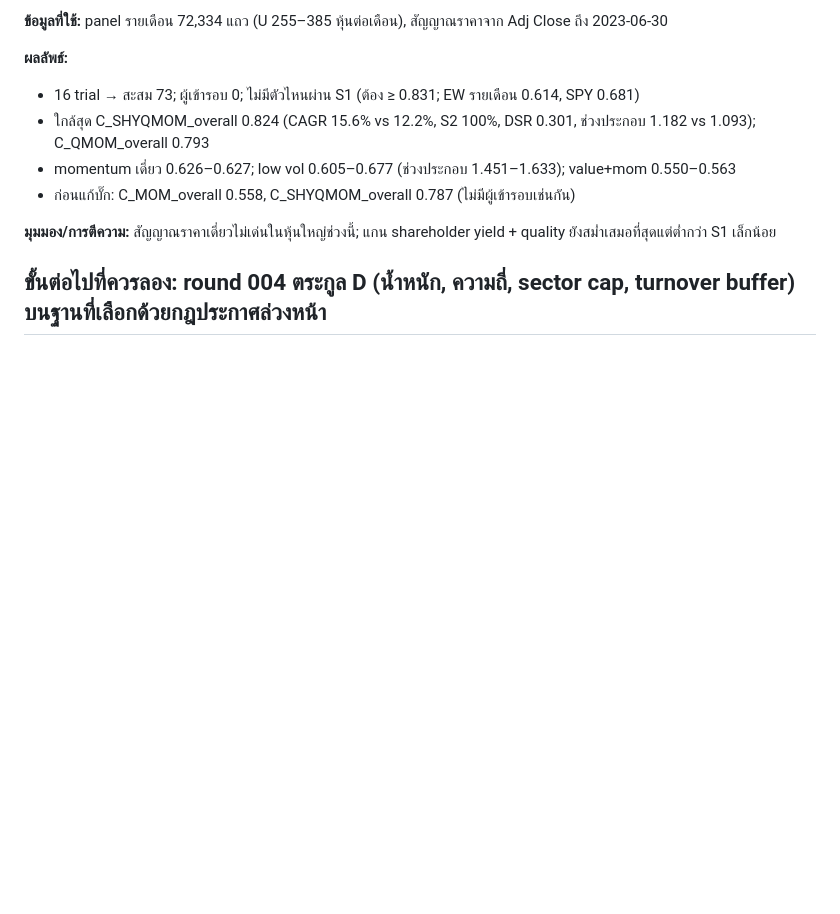
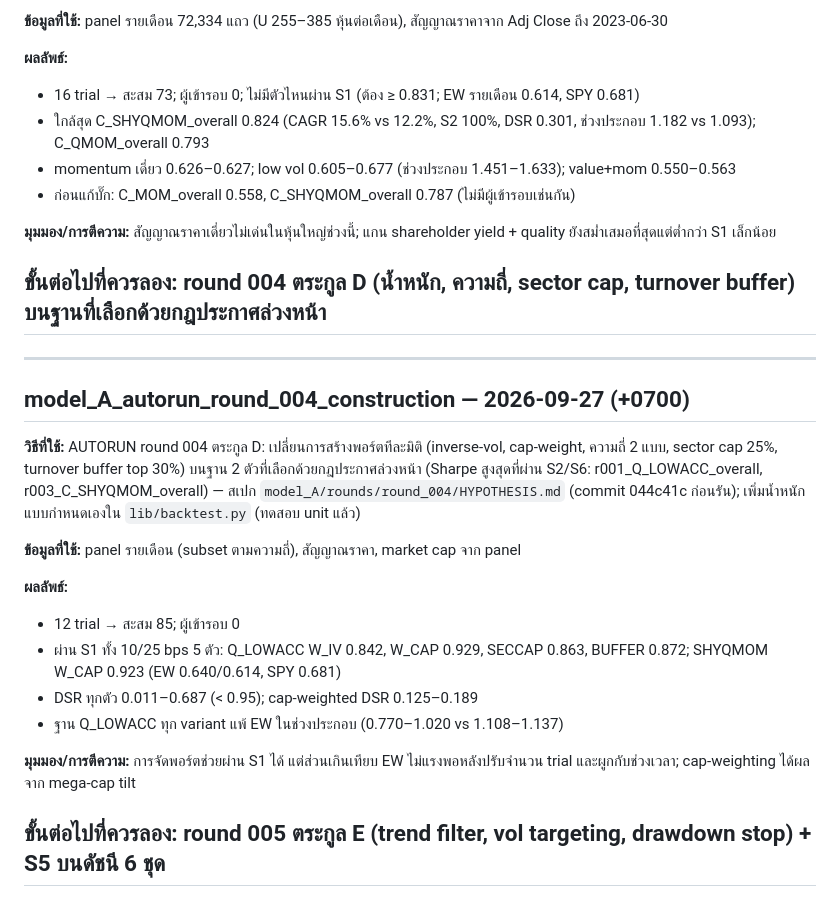
Before and after one commit to shitahito6677/SNP, a Markdown page: experiments/log.md, the part around the change. Rendered like a GitHub page; blank space fills up the shorter version.

Commit message:
experiments/log.md: model_A AUTORUN round 004 entry
Co-Authored-By: Claude Opus 5.5 <noreply@anthropic.com>

```diff
--- a/experiments/log.md
+++ b/experiments/log.md
@@ -1160,3 +1160,23 @@ QVI) × {overall, sector-neutral}; top 20% ขั้นต่ำ 50, EW, rebalan
 
 **ขั้นต่อไปที่ควรลอง:** round 004 ตระกูล D (น้ำหนัก, ความถี่, sector cap, turnover buffer) บนฐานที่เลือกด้วยกฎประกาศล่วงหน้า
 ---
+
+---
+## model_A_autorun_round_004_construction — 2026-09-27 (+0700)
+
+**วิธีที่ใช้:** AUTORUN round 004 ตระกูล D: เปลี่ยนการสร้างพอร์ตทีละมิติ (inverse-vol, cap-weight, ความถี่ 2 แบบ, sector cap 25%, turnover buffer top 30%)
+บนฐาน 2 ตัวที่เลือกด้วยกฎประกาศล่วงหน้า (Sharpe สูงสุดที่ผ่าน S2/S6: r001_Q_LOWACC_overall, r003_C_SHYQMOM_overall) — สเปก
+`model_A/rounds/round_004/HYPOTHESIS.md` (commit 044c41c ก่อนรัน); เพิ่มน้ำหนักแบบกำหนดเองใน `lib/backtest.py` (ทดสอบ unit แล้ว)
+
+**ข้อมูลที่ใช้:** panel รายเดือน (subset ตามความถี่), สัญญาณราคา, market cap จาก panel
+
+**ผลลัพธ์:**
+- 12 trial → สะสม 85; ผู้เข้ารอบ 0
+- ผ่าน S1 ทั้ง 10/25 bps 5 ตัว: Q_LOWACC W_IV 0.842, W_CAP 0.929, SECCAP 0.863, BUFFER 0.872; SHYQMOM W_CAP 0.923 (EW 0.640/0.614, SPY 0.681)
+- DSR ทุกตัว 0.011–0.687 (< 0.95); cap-weighted DSR 0.125–0.189
+- ฐาน Q_LOWACC ทุก variant แพ้ EW ในช่วงประกอบ (0.770–1.020 vs 1.108–1.137)
+
+**มุมมอง/การตีความ:** การจัดพอร์ตช่วยผ่าน S1 ได้ แต่ส่วนเกินเทียบ EW ไม่แรงพอหลังปรับจำนวน trial และผูกกับช่วงเวลา; cap-weighting ได้ผลจาก mega-cap tilt
+
+**ขั้นต่อไปที่ควรลอง:** round 005 ตระกูล E (trend filter, vol targeting, drawdown stop) + S5 บนดัชนี 6 ชุด
+---
```
